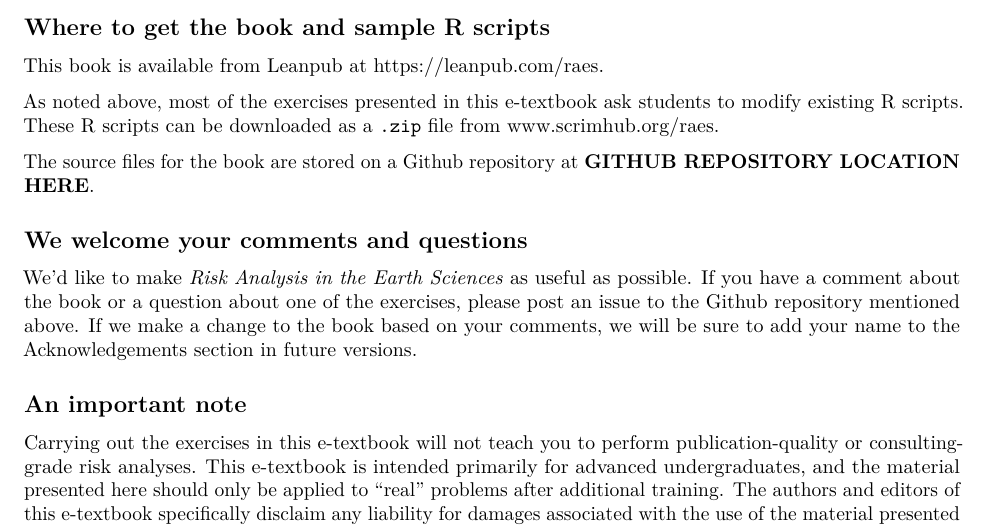
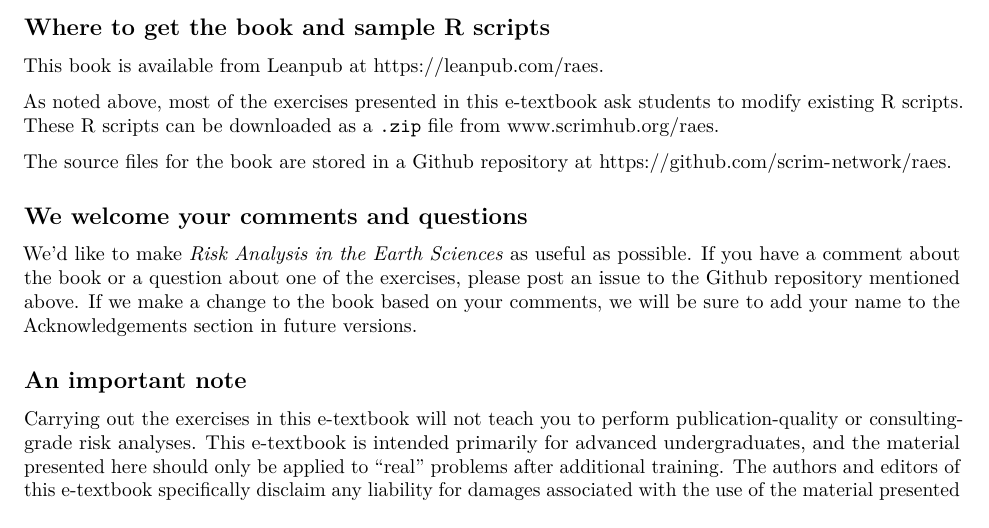
Before and after one commit to scrim-network/raes, an R Markdown document (src/4_intro.Rmd): part of page 4 of 5, cut so that both start at the same text. Rendered offline with R 4.5, knitr and Pandoc, then LaTeX, with nearby package versions.

Commit message:
Minor changes before publishing v1.2
Added Randy to the Acknowledgements
Added the Github repo URL to the Introduction
Added the date to the title page in Word
Made a .pdf file from the Word document

```diff
--- a/src/4_intro.Rmd
+++ b/src/4_intro.Rmd
@@ -96,7 +96,7 @@ This book is available from [Leanpub](https://leanpub.com/) at [https://leanpub.
 
 As noted above, most of the exercises presented in this e-textbook ask students to modify existing R scripts.  These R scripts can be downloaded as a `.zip` file from [www.scrimhub.org/raes](www.scrimhub.org/raes).
 
-The source files for the book are stored on a Github repository at **GITHUB REPOSITORY LOCATION HERE**.
+The source files for the book are stored in a Github repository at https://github.com/scrim-network/raes.
 
 ## We welcome your comments and questions
 
```
Also changed, not shown: src/3_acknowledgements.Rmd (+2 -0 lines), src/title_page.pdf, 1 other file.
